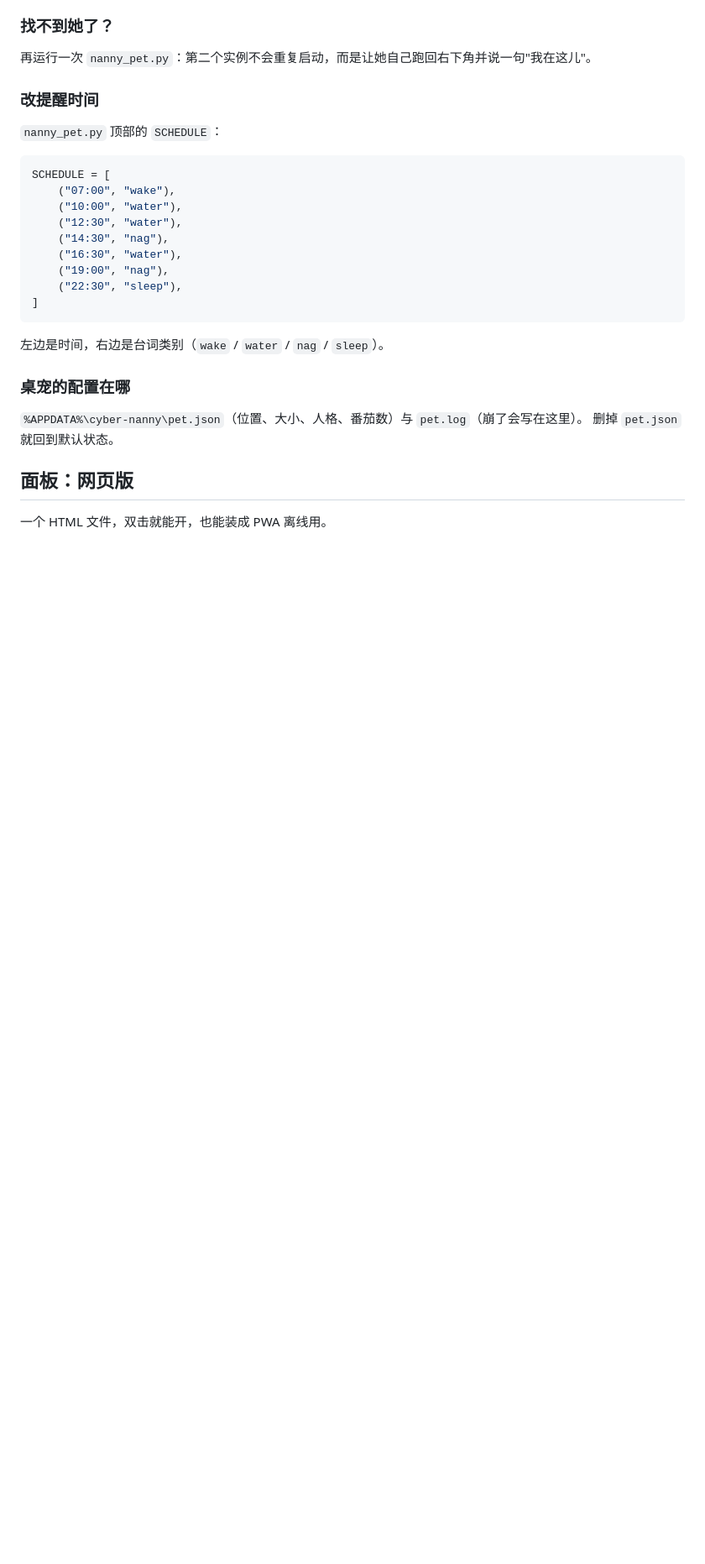
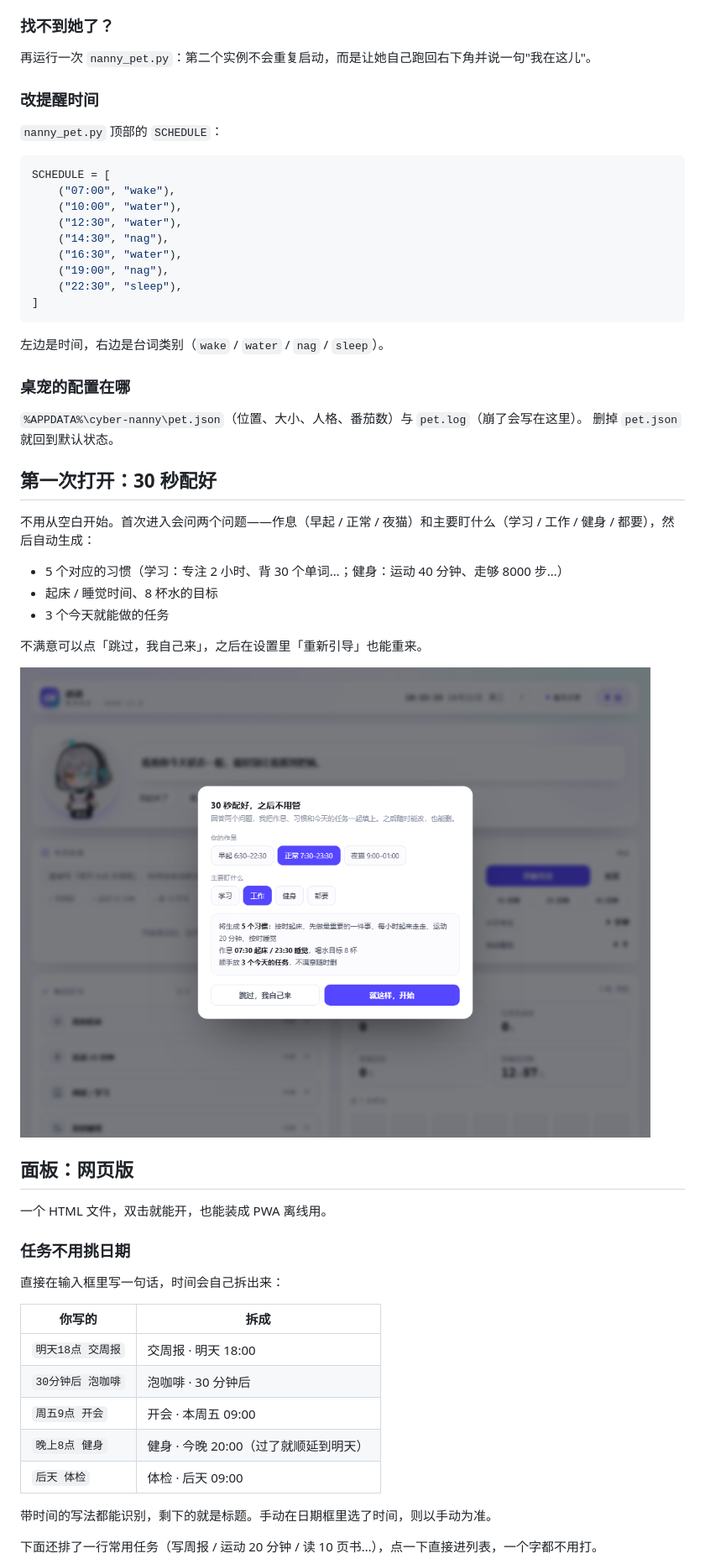
Before and after one commit to minj65446-ops/cyber-nanny, a Markdown page: README.md, the part around the change printed below. Shown: that part at 84% size. Rendered like a GitHub page; pictures changed too: docs/setup.png (added); blank space fills up the shorter version.

```diff
--- a/README.md
+++ b/README.md
@@ -92,9 +93,37 @@ SCHEDULE = [
 `%APPDATA%\cyber-nanny\pet.json`（位置、大小、人格、番茄数）与 `pet.log`（崩了会写在这里）。
 删掉 `pet.json` 就回到默认状态。
 
+## 第一次打开：30 秒配好
+
+不用从空白开始。首次进入会问两个问题——作息（早起 / 正常 / 夜猫）和主要盯什么（学习 / 工作 / 健身 / 都要），然后自动生成：
+
+- 5 个对应的习惯（学习：专注 2 小时、背 30 个单词…；健身：运动 40 分钟、走够 8000 步…）
+- 起床 / 睡觉时间、8 杯水的目标
+- 3 个今天就能做的任务
+
+不满意可以点「跳过，我自己来」，之后在设置里「重新引导」也能重来。
+
+![setup](docs/setup.png)
+
 ## 面板：网页版
 
 一个 HTML 文件，双击就能开，也能装成 PWA 离线用。
+
+### 任务不用挑日期
+
+直接在输入框里写一句话，时间会自己拆出来：
+
+| 你写的 | 拆成 |
+|---|---|
+| `明天18点 交周报` | 交周报 · 明天 18:00 |
+| `30分钟后 泡咖啡` | 泡咖啡 · 30 分钟后 |
+| `周五9点 开会` | 开会 · 本周五 09:00 |
+| `晚上8点 健身` | 健身 · 今晚 20:00（过了就顺延到明天） |
+| `后天 体检` | 体检 · 后天 09:00 |
+
+带时间的写法都能识别，剩下的就是标题。手动在日期框里选了时间，则以手动为准。
+
+下面还排了一行常用任务（写周报 / 运动 20 分钟 / 读 10 页书…），点一下直接进列表，一个字都不用打。
 
 ![screenshot](docs/screenshot.png)
 
```
Also changed, not shown: other parts of README.md (+7 -3 lines), CHANGELOG.md (+20 -0 lines), docs/screenshot-dark.png, docs/screenshot.png, 2 other files.
